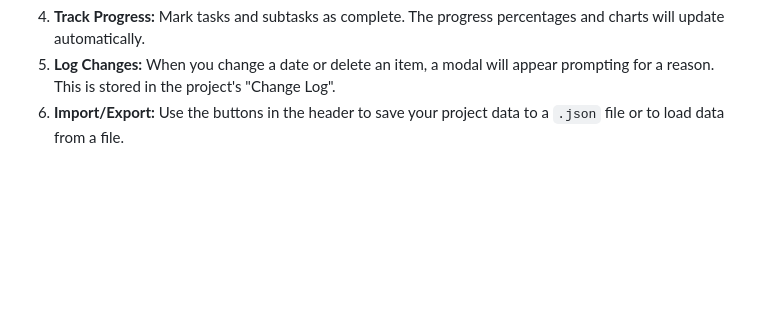
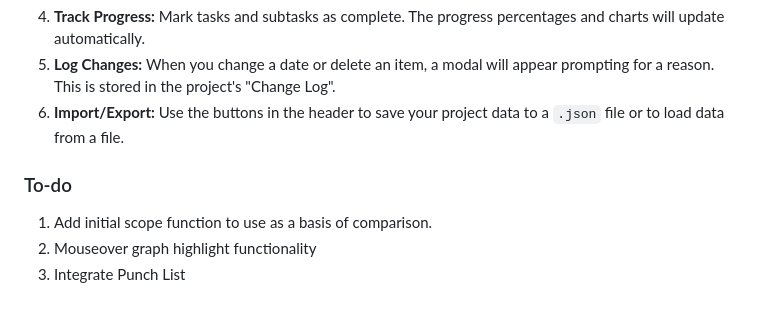
Before and after one commit to megacorvega/timeline, a Markdown page: README.md, the part around the change. Rendered like a GitHub page; blank space fills up the shorter version.

```diff
--- a/README.md
+++ b/README.md
@@ -79,3 +79,9 @@ Each project features an interactive progress chart that visualizes the project'
 4.  **Track Progress:** Mark tasks and subtasks as complete. The progress percentages and charts will update automatically.
 5.  **Log Changes:** When you change a date or delete an item, a modal will appear prompting for a reason. This is stored in the project's "Change Log".
 6.  **Import/Export:** Use the buttons in the header to save your project data to a `.json` file or to load data from a file.
+
+
+### To-do
+1. Add initial scope function to use as a basis of comparison.
+2. Mouseover graph highlight functionality
+3. Integrate Punch List
```
